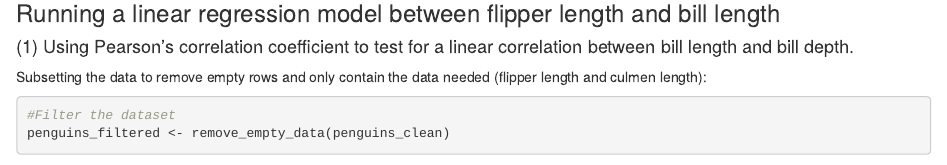
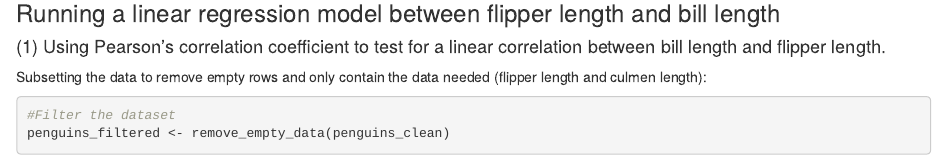
Before and after one commit to bluepanda457/penguin_assignment, an R Markdown document (penguin_assigment.Rmd): the page in a window 1100 px wide, from 1350 px down. Rendered offline with R 4.5, knitr and Pandoc, with nearby package versions; some code elsewhere in the file could not run offline.

Commit message:
Update penguin_assigment.Rmd

```diff
--- a/penguin_assigment.Rmd
+++ b/penguin_assigment.Rmd
@@ -88,7 +88,7 @@ write.csv(penguins_clean, "data_clean/penguins_clean")
 
 ### Running a linear regression model between flipper length and bill length
 
-#### (1) Using Pearson's correlation coefficient to test for a linear correlation between bill length and bill depth.
+#### (1) Using Pearson's correlation coefficient to test for a linear correlation between bill length and flipper length.
 
 
 Subsetting the data to remove empty rows and only contain the data needed (flipper length and culmen length):
```
